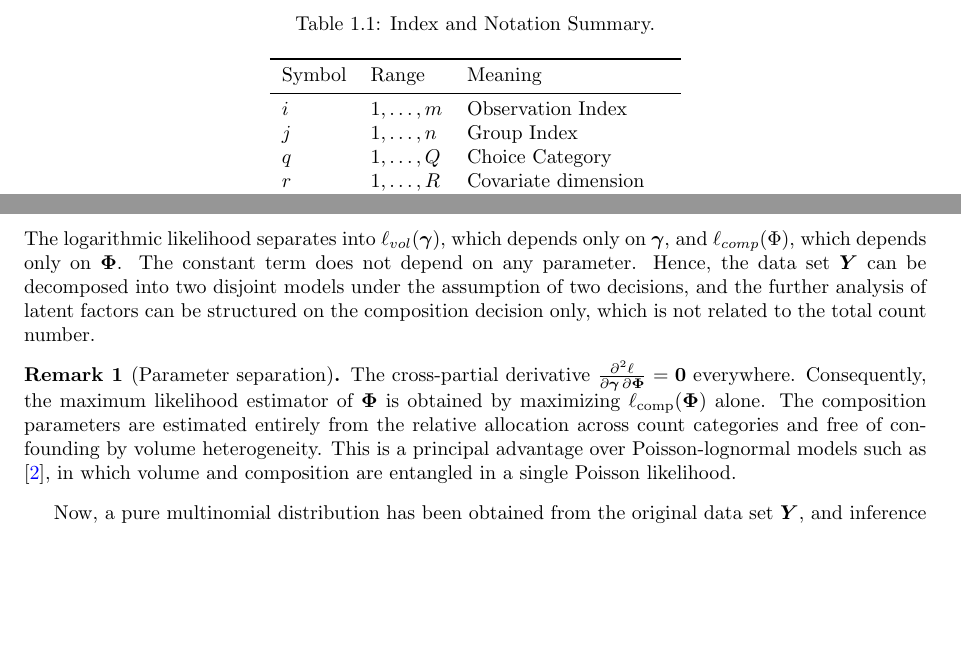
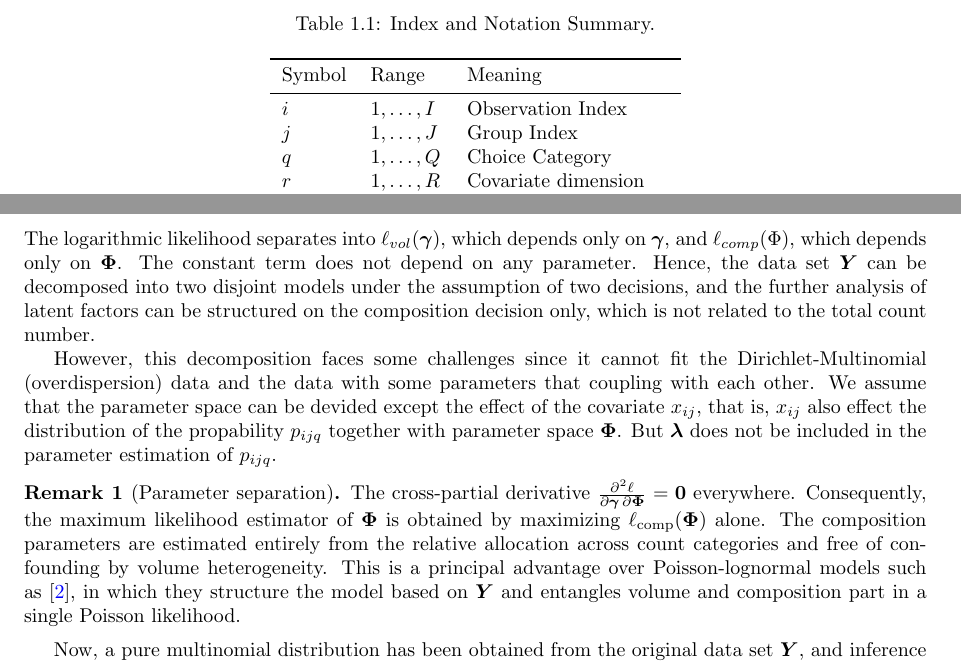
Before and after one commit to freezingss/Research-Log-Latex, a LaTeX document (main.tex): two parts of pages 1 and 2 of 7, joined at a grey line, cut so that both start at the same text, the shorter picture padded with empty space. Compiled offline with pdfLaTeX.

Commit message:
limitation

```diff
--- a/main.tex
+++ b/main.tex
@@ -87,8 +87,8 @@ used throughout.
 \toprule
 Symbol & Range & Meaning \\
 \midrule
-$i$ & $1,\ldots,m$ & Observation Index\\
-$j$ & $1,\ldots,n$ & Group Index\\
+$i$ & $1,\ldots,I$& Observation Index\\
+$j$ & $1,\ldots,J$& Group Index\\
 $q$ & $1,\ldots,Q$ & Choice Category\\
 $r$ & $1,\ldots,R$ & Covariate dimension \\
 $k$ & $1,\ldots,K$ & Latent factor ($K\ll Q$) \\
@@ -122,9 +122,11 @@ $k$ & $1,\ldots,K$ & Latent factor ($K\ll Q$) \\
      &= \underbrace{n_{ij}\cdot \bm{x}_{ij}^{\top} \bm{\gamma}-\exp ( \bm{x}_{ij}^{\top} \bm{\gamma})}_{\ell_{\mathrm{vol}(\gamma)}}-\underbrace{\sum_{q} \log (y_{ijq}!)}_{\mathrm{constant}}+\underbrace{\sum_{q}y_{ijq}\log (p_{ijq})}_{\ell_{comp}(p_{ijq})}.
     \end{align*}
 The logarithmic likelihood separates into $\ell_{vol}(\bm{\gamma})$, which depends only on $\bm{\gamma}$,  and $\ell_{comp}(\Phi)$, which depends only on $\bm{\Phi}$. The constant term does not depend on any parameter. Hence, the data set $\bm{Y}$ can be decomposed into two disjoint models under the assumption of two decisions, and the further analysis of latent factors can be structured on the composition decision only, which is not related to the total count number.
+
+However, this decomposition faces some challenges since it cannot fit the Dirichlet-Multinomial (overdispersion) data and the data with some parameters that coupling with each other. We assume that the parameter space can be devided except the effect of the covariate $x_{ij}$, that is, $x_{ij}$ also effect the distribution of the propability $p_{ijq}$ together with parameter space $\bm{\Phi}$. But $\bm{\lambda}$ does not be included in the parameter estimation of $p_{ijq}$.
     \begin{remark}[Parameter separation]
 \label{rem:separation}
-The cross-partial derivative $\frac{\partial^2\ell}{\partial\bm{\gamma}\,\partial\bm{\Phi}}=\bm{0}$ everywhere. Consequently, the maximum likelihood estimator of $\bm{\Phi}$ is obtained by maximizing $\ell_{\mathrm{comp}}(\bm{\Phi})$ alone. The composition parameters are estimated entirely from the relative allocation across count categories and free of confounding by volume heterogeneity. This is a principal advantage over Poisson-lognormal models such as \cite{chiquet2018variational}, in which volume and composition are entangled in a single Poisson likelihood.
+The cross-partial derivative $\frac{\partial^2\ell}{\partial\bm{\gamma}\,\partial\bm{\Phi}}=\bm{0}$ everywhere. Consequently, the maximum likelihood estimator of $\bm{\Phi}$ is obtained by maximizing $\ell_{\mathrm{comp}}(\bm{\Phi})$ alone. The composition parameters are estimated entirely from the relative allocation across count categories and free of confounding by volume heterogeneity. This is a principal advantage over Poisson-lognormal models such as \cite{chiquet2018variational}, in which they structure the model based on $\bm{Y}$ and entangles volume and composition part in a single Poisson likelihood.
 \end{remark}
 Now, a pure multinomial distribution has been obtained from the original data set $\bm{Y}$, and inference of the latent factor structure can proceed by maximizing:
 \begin{equation}
```
Lines whose indentation alone changed are shown as unchanged.
